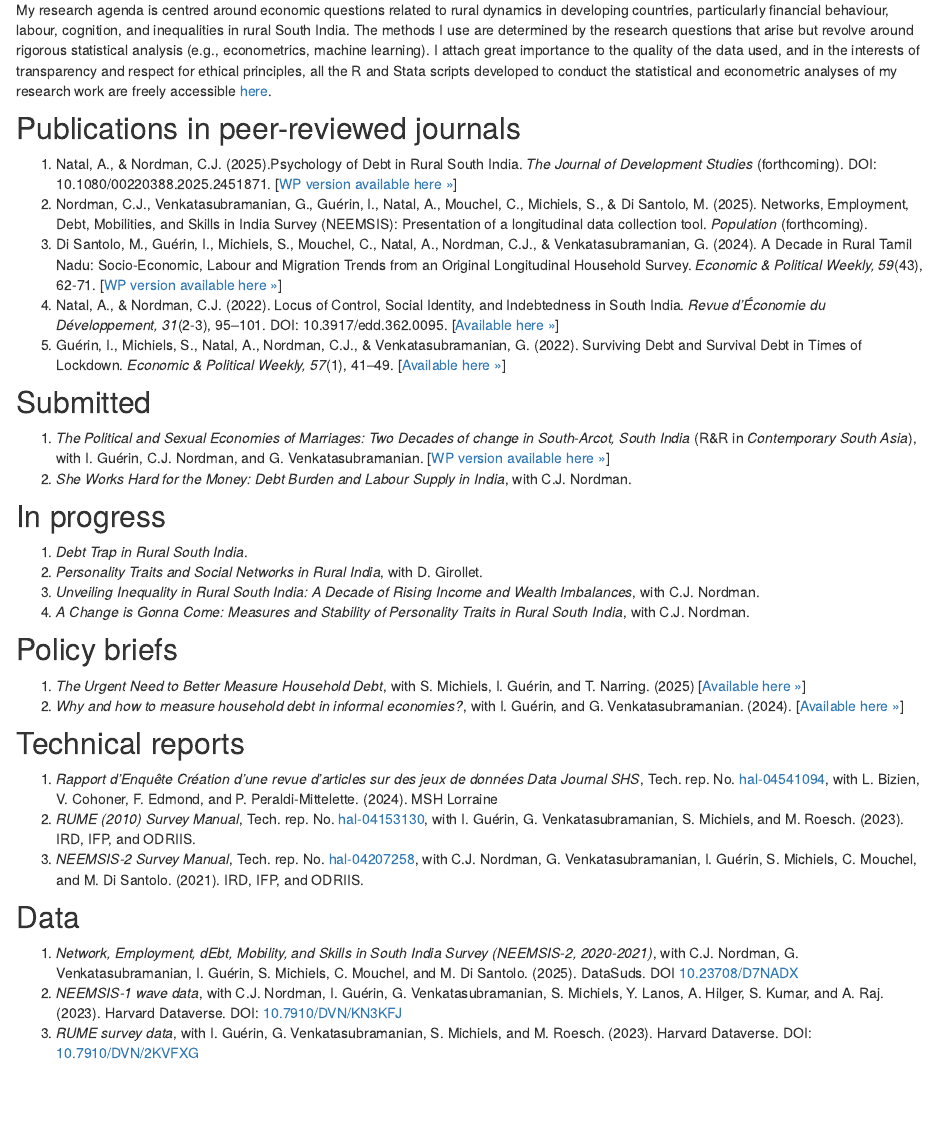
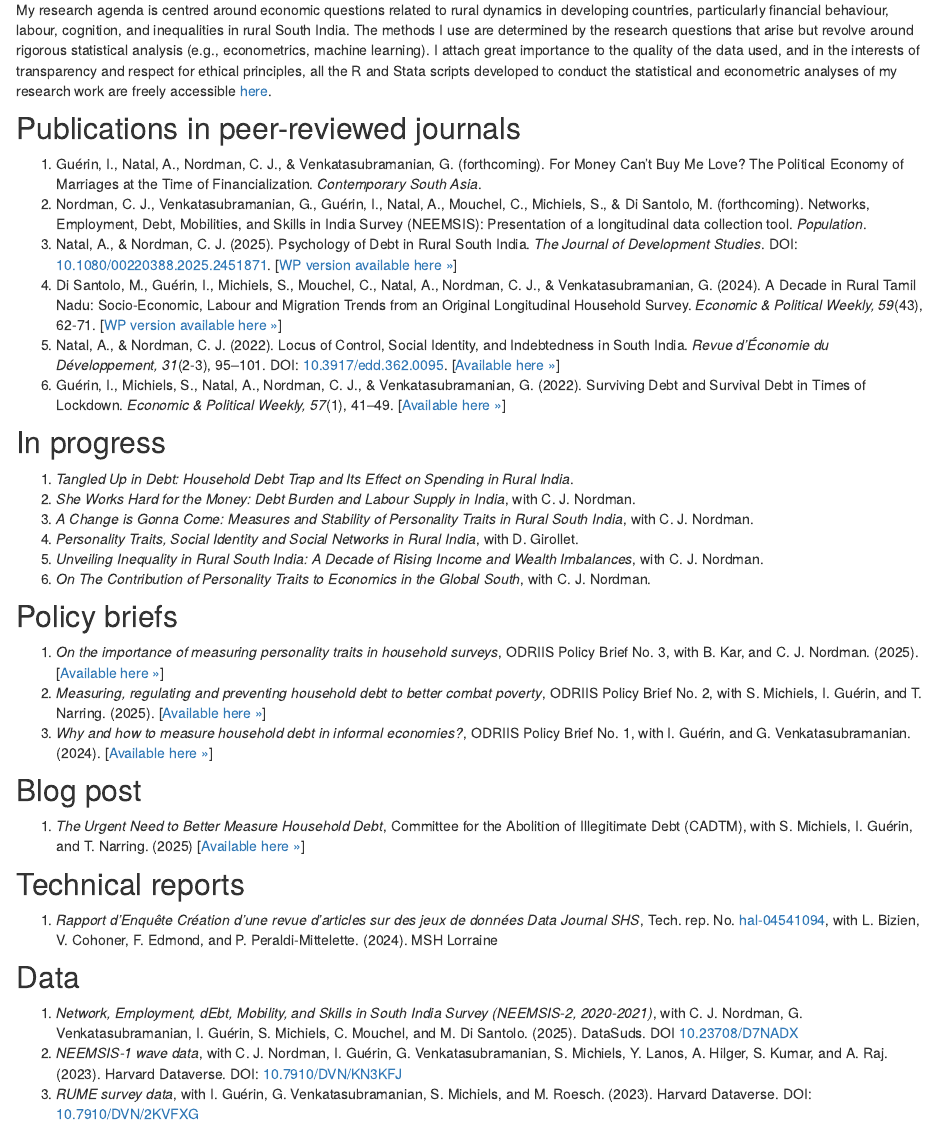
Before and after one commit to arnaudnatal/arnaudnatal.github.io, an R Markdown document (research.Rmd): the page in a window 1100 px wide, from 140 px down. Rendered offline with R 4.5, knitr and Pandoc, with nearby package versions; drawn as R Markdown's standard HTML page in place of the format the file asks for.

Commit message:
Publication CSA

```diff
--- a/research.Rmd
+++ b/research.Rmd
@@ -13,45 +13,51 @@ I attach great importance to the quality of the data used, and in the interests
 
 ## Publications in peer-reviewed journals
 
-1. Natal, A., & Nordman, C.J. (2025).Psychology of Debt in Rural South India. *The Journal of Development Studies* (forthcoming). DOI: 10.1080/00220388.2025.2451871. [[WP version available here »](https://www.iza.org/en/publications/dp/17482/psychology-of-debt-in-rural-south-india)]
-1. Nordman, C.J., Venkatasubramanian, G., Guérin, I., Natal, A., Mouchel, C., Michiels, S., & Di Santolo, M. (2025). Networks, Employment, Debt, Mobilities, and Skills in India Survey (NEEMSIS): Presentation of a longitudinal data collection tool. *Population* (forthcoming).
-1. Di Santolo, M., Guérin, I., Michiels, S., Mouchel, C., Natal, A., Nordman, C.J., & Venkatasubramanian, G. (2024). A Decade in Rural Tamil Nadu: Socio-Economic, Labour and Migration Trends from an Original Longitudinal Household Survey. *Economic & Political Weekly, 59*(43), 62-71. [[WP version available here »](https://dial.ird.fr/wp-content/uploads/2024/03/2024-02-NEEMSIS_data_context.pdf)]
-1. Natal, A., & Nordman, C.J. (2022). Locus of Control, Social Identity, and Indebtedness in South India. *Revue d’Économie du Développement, 31*(2-3), 95–101. DOI: 10.3917/edd.362.0095. [[Available here »](https://neemsis.hypotheses.org/files/2024/10/2022-RED-Debt_LOC.pdf)]
-1. Guérin, I., Michiels, S., Natal, A., Nordman, C.J., & Venkatasubramanian, G. (2022). Surviving Debt and Survival Debt in Times of Lockdown. *Economic & Political Weekly, 57*(1), 41–49. [[Available here »](https://www.researchgate.net/publication/357617209_Surviving_Debt_and_Survival_Debt_in_Times_of_Lockdown)]
+1. Guérin, I., Natal, A., Nordman, C. J., & Venkatasubramanian, G. (forthcoming). For Money Can’t Buy Me Love? The Political Economy of Marriages at the Time of Financialization. *Contemporary South Asia*.
+1. Nordman, C. J., Venkatasubramanian, G., Guérin, I., Natal, A., Mouchel, C., Michiels, S., & Di Santolo, M. (forthcoming). Networks, Employment, Debt, Mobilities, and Skills in India Survey (NEEMSIS): Presentation of a longitudinal data collection tool. *Population*.
+1. Natal, A., & Nordman, C. J. (2025). Psychology of Debt in Rural South India. *The Journal of Development Studies*. DOI: [10.1080/00220388.2025.2451871](https://www.doi.org/10.1080/00220388.2025.2451871). [[WP version available here »](https://www.iza.org/en/publications/dp/17482/psychology-of-debt-in-rural-south-india)]
+1. Di Santolo, M., Guérin, I., Michiels, S., Mouchel, C., Natal, A., Nordman, C. J., & Venkatasubramanian, G. (2024). A Decade in Rural Tamil Nadu: Socio-Economic, Labour and Migration Trends from an Original Longitudinal Household Survey. *Economic & Political Weekly, 59*(43), 62-71. [[WP version available here »](https://dial.ird.fr/wp-content/uploads/2024/03/2024-02-NEEMSIS_data_context.pdf)]
+1. Natal, A., & Nordman, C. J. (2022). Locus of Control, Social Identity, and Indebtedness in South India. *Revue d’Économie du Développement, 31*(2-3), 95–101. DOI: [10.3917/edd.362.0095](https://www.doi.org/10.3917/edd.362.0095). [[Available here »](https://neemsis.hypotheses.org/files/2024/10/2022-RED-Debt_LOC.pdf)]
+1. Guérin, I., Michiels, S., Natal, A., Nordman, C. J., & Venkatasubramanian, G. (2022). Surviving Debt and Survival Debt in Times of Lockdown. *Economic & Political Weekly, 57*(1), 41–49. [[Available here »](https://www.researchgate.net/publication/357617209_Surviving_Debt_and_Survival_Debt_in_Times_of_Lockdown)]
 
 
-## Submitted
-
-1. *The Political and Sexual Economies of Marriages: Two Decades of change in South-Arcot, South India* (R&R in *Contemporary South Asia*), with I. Guérin, C.J. Nordman, and G. Venkatasubramanian. [[WP version available here »](https://dial.ird.fr/wp-content/uploads/2024/07/2024-07-For_Money_Cant_Buy_Me_Love.pdf)]
-1. *She Works Hard for the Money: Debt Burden and Labour Supply in India*, with C.J. Nordman.
 
 
 ## In progress
 
-1. *Debt Trap in Rural South India*.
-1. *Personality Traits and Social Networks in Rural India*, with D. Girollet.
-1. *Unveiling Inequality in Rural South India: A Decade of Rising Income and Wealth Imbalances*, with C.J. Nordman.
-1. *A Change is Gonna Come: Measures and Stability of Personality Traits in Rural South India*, with C.J. Nordman.
+1. *Tangled Up in Debt: Household Debt Trap and Its Effect on Spending in Rural India*.
+1. *She Works Hard for the Money: Debt Burden and Labour Supply in India*, with C. J. Nordman.
+1. *A Change is Gonna Come: Measures and Stability of Personality Traits in Rural South India*, with C. J. Nordman.
+1. *Personality Traits, Social Identity and Social Networks in Rural India*, with D. Girollet.
+1. *Unveiling Inequality in Rural South India: A Decade of Rising Income and Wealth Imbalances*, with C. J. Nordman.
+1. *On The Contribution of Personality Traits to Economics in the Global South*, with C. J. Nordman.
 
 
 
 ## Policy briefs
 
-1. *The Urgent Need to Better Measure Household Debt*, with S. Michiels, I. Guérin, and T. Narring. (2025) [[Available here »](https://www.cadtm.org/The-Urgent-Need-to-Better-Measure-Household-Debt)]
-1. *Why and how to measure household debt in informal economies?*, with I. Guérin, and G. Venkatasubramanian. (2024). [[Available here »](https://hal.science/hal-04622836v1)]
+1. *On the importance of measuring personality traits in household surveys*, ODRIIS Policy Brief No. 3, with B. Kar, and C. J. Nordman. (2025). [[Available here »](https://hal.science/hal-05032232)]
+1. *Measuring, regulating and preventing household debt to better combat poverty*, ODRIIS Policy Brief No. 2, with S. Michiels, I. Guérin, and T. Narring. (2025). [[Available here »](https://hal.science/hal-05023697)]
+1. *Why and how to measure household debt in informal economies?*, ODRIIS Policy Brief No. 1, with I. Guérin, and G. Venkatasubramanian. (2024). [[Available here »](https://hal.science/hal-04622836)]
+
+
+
+## Blog post
+
+1. *The Urgent Need to Better Measure Household Debt*, Committee for the Abolition of Illegitimate Debt (CADTM), with S. Michiels, I. Guérin, and T. Narring. (2025) [[Available here »](https://www.cadtm.org/The-Urgent-Need-to-Better-Measure-Household-Debt)]
+
 
 
 ## Technical reports
 
 1. *Rapport d’Enquête Création d’une revue d’articles sur des jeux de données Data Journal SHS*, Tech. rep. No. [hal-04541094](https://hal.science/hal-04541094), with L. Bizien, V. Cohoner, F. Edmond, and P. Peraldi-Mittelette. (2024). MSH Lorraine
-1. *RUME (2010) Survey Manual*, Tech. rep. No. [hal-04153130](https://hal.science/hal-04153130), with I. Guérin, G. Venkatasubramanian, S. Michiels, and M. Roesch. (2023). IRD, IFP, and ODRIIS.
-1. *NEEMSIS-2 Survey Manual*, Tech. rep. No. [hal-04207258](https://hal.science/hal-04207258), with C.J. Nordman, G. Venkatasubramanian, I. Guérin, S. Michiels, C. Mouchel, and M. Di Santolo. (2021). IRD, IFP, and ODRIIS.
+
 
 
 ## Data
 
-1. *Network, Employment, dEbt, Mobility, and Skills in South India Survey (NEEMSIS-2, 2020-2021)*, with C.J. Nordman, G. Venkatasubramanian, I. Guérin, S. Michiels, C. Mouchel, and M. Di Santolo. (2025). DataSuds. DOI [10.23708/D7NADX](https://doi.org/10.23708/D7NADX)
-1. *NEEMSIS-1 wave data*, with C.J. Nordman, I. Guérin, G. Venkatasubramanian, S. Michiels, Y. Lanos, A. Hilger, S. Kumar, and A. Raj. (2023). Harvard Dataverse. DOI: [10.7910/DVN/KN3KFJ](https://doi.org/10.7910/DVN/KN3KFJ)
+1. *Network, Employment, dEbt, Mobility, and Skills in South India Survey (NEEMSIS-2, 2020-2021)*, with C. J. Nordman, G. Venkatasubramanian, I. Guérin, S. Michiels, C. Mouchel, and M. Di Santolo. (2025). DataSuds. DOI [10.23708/D7NADX](https://doi.org/10.23708/D7NADX)
+1. *NEEMSIS-1 wave data*, with C. J. Nordman, I. Guérin, G. Venkatasubramanian, S. Michiels, Y. Lanos, A. Hilger, S. Kumar, and A. Raj. (2023). Harvard Dataverse. DOI: [10.7910/DVN/KN3KFJ](https://doi.org/10.7910/DVN/KN3KFJ)
 1. *RUME survey data*, with I. Guérin, G. Venkatasubramanian, S. Michiels, and M. Roesch. (2023). Harvard Dataverse. DOI: [10.7910/DVN/2KVFXG](https://doi.org/10.7910/DVN/2KVFXG)
 
 
```
Also changed, not shown: _footer.html, research.html.
